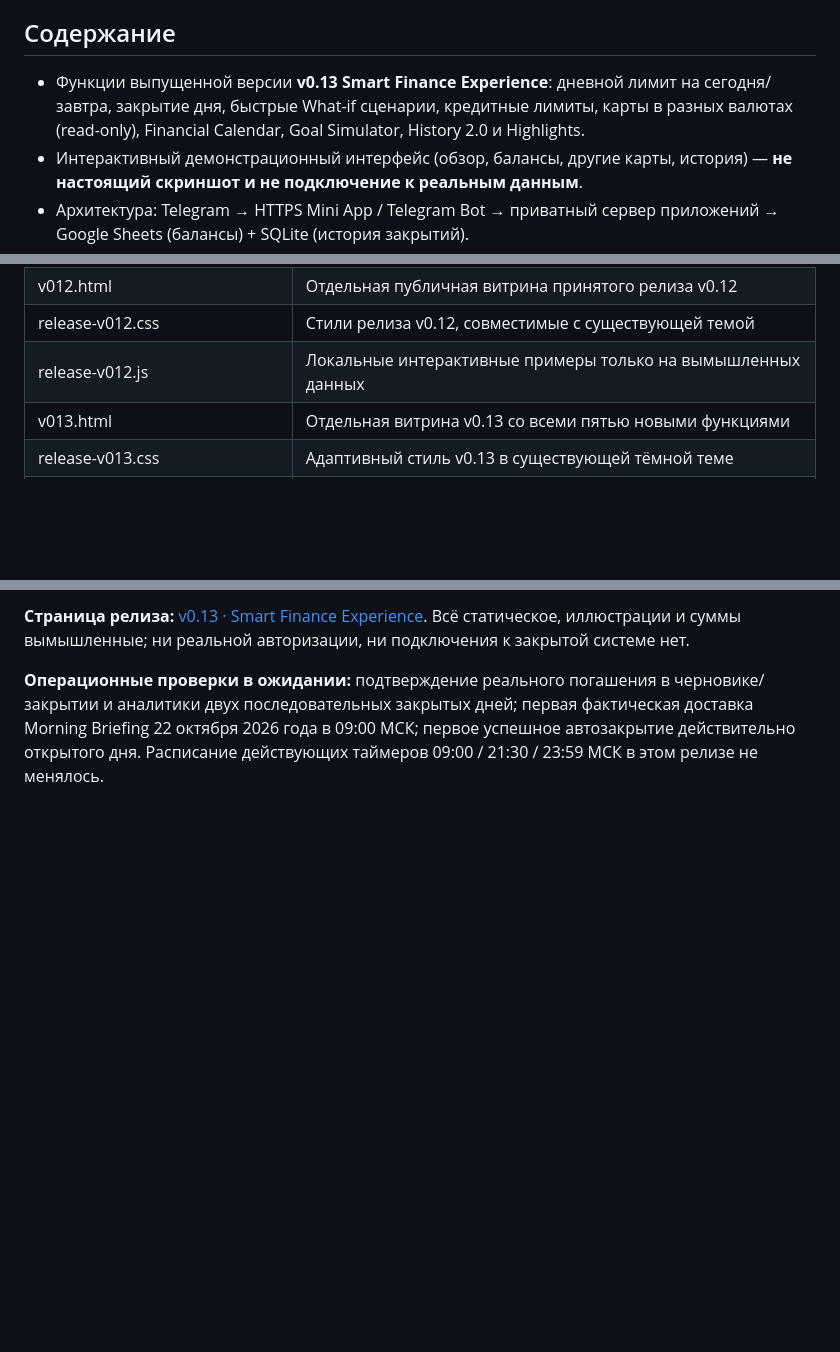
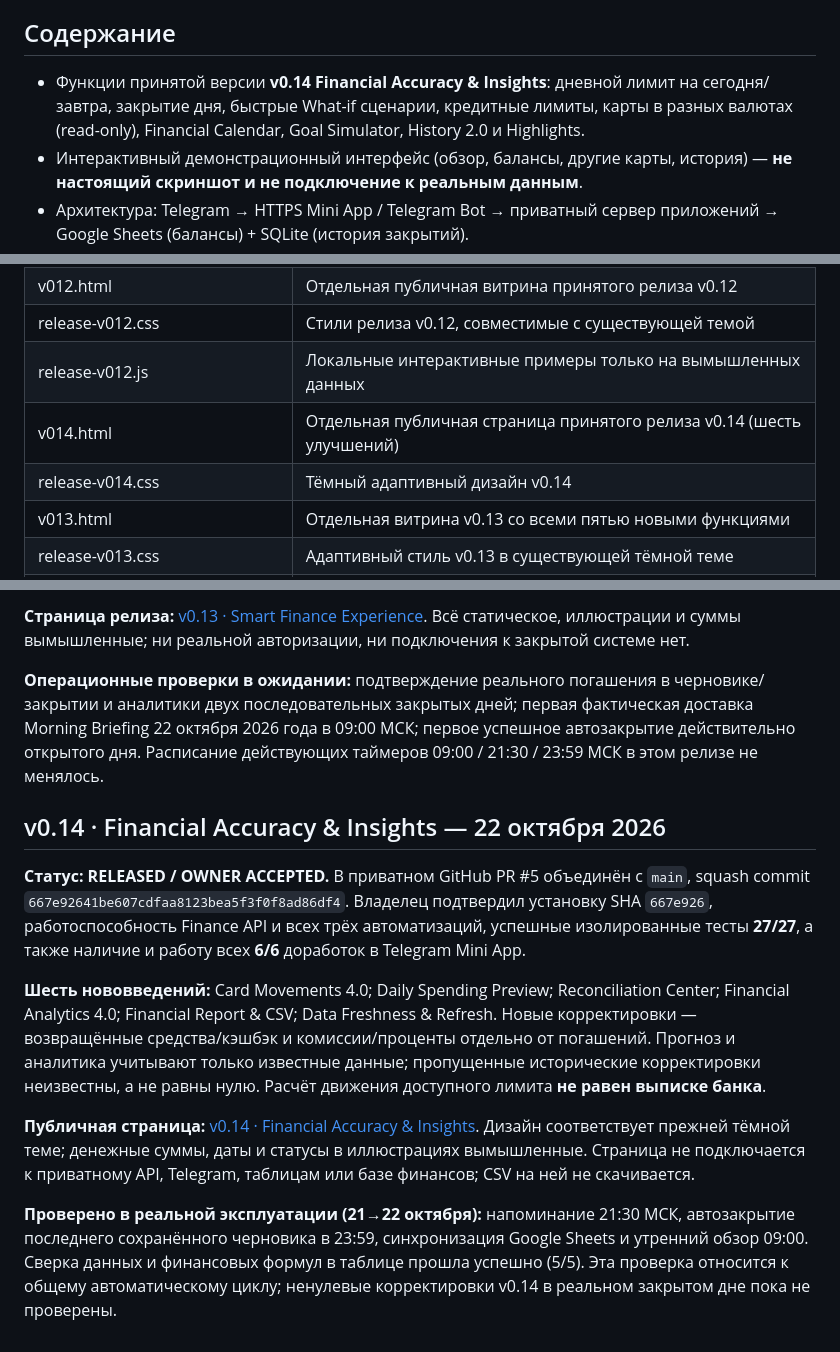
Before and after one commit to sergekoroleff/personal_finance_bot_showcase, a Markdown page: README.md, 3 parts joined by grey strips. Rendered like a GitHub page; blank space fills up the shorter version.

Commit message:
docs(showcase): v0.14 release acceptance and public demo boundaries

```diff
--- a/README.md
+++ b/README.md
@@ -8,7 +8,7 @@
 
 ## Содержание
 
-- Функции выпущенной версии **v0.13 Smart Finance Experience**: дневной лимит на сегодня/завтра, закрытие дня, быстрые What-if сценарии, кредитные лимиты, карты в разных валютах (read-only), Financial Calendar, Goal Simulator, History 2.0 и Highlights.
+- Функции принятой версии **v0.14 Financial Accuracy & Insights**: дневной лимит на сегодня/завтра, закрытие дня, быстрые What-if сценарии, кредитные лимиты, карты в разных валютах (read-only), Financial Calendar, Goal Simulator, History 2.0 и Highlights.
 - Интерактивный демонстрационный интерфейс (обзор, балансы, другие карты, история) — **не настоящий скриншот и не подключение к реальным данным**.
 - Архитектура: Telegram → HTTPS Mini App / Telegram Bot → приватный сервер приложений → Google Sheets (балансы) + SQLite (история закрытий).
 - Безопасность: авторизация через Telegram initData, личный allowlist, изолированные сервисы, Google API permissions, явное подтверждение ежедневного закрытия.
@@ -24,6 +24,8 @@
 | v012.html | Отдельная публичная витрина принятого релиза v0.12 |
 | release-v012.css | Стили релиза v0.12, совместимые с существующей темой |
 | release-v012.js | Локальные интерактивные примеры только на вымышленных данных |
+| v014.html | Отдельная публичная страница принятого релиза v0.14 (шесть улучшений) |
+| release-v014.css | Тёмный адаптивный дизайн v0.14 |
 | v013.html | Отдельная витрина v0.13 со всеми пятью новыми функциями |
 | release-v013.css | Адаптивный стиль v0.13 в существующей тёмной теме |
 | assets/favicon.svg | Иконка витрины |
@@ -121,3 +123,13 @@ Showcase by Serge Korolev · 2026.
 **Страница релиза:** [v0.13 · Smart Finance Experience](https://sergekoroleff.github.io/personal_finance_bot_showcase/v013.html). Всё статическое, иллюстрации и суммы вымышленные; ни реальной авторизации, ни подключения к закрытой системе нет.
 
 **Операционные проверки в ожидании:** подтверждение реального погашения в черновике/закрытии и аналитики двух последовательных закрытых дней; первая фактическая доставка Morning Briefing 22 октября 2026 года в 09:00 МСК; первое успешное автозакрытие действительно открытого дня. Расписание действующих таймеров 09:00 / 21:30 / 23:59 МСК в этом релизе не менялось.
+
+## v0.14 · Financial Accuracy & Insights — 22 октября 2026
+
+**Статус: RELEASED / OWNER ACCEPTED.** В приватном GitHub PR #5 объединён с `main`, squash commit `667e92641be607cdfaa8123bea5f3f0f8ad86df4`. Владелец подтвердил установку SHA `667e926`, работоспособность Finance API и всех трёх автоматизаций, успешные изолированные тесты **27/27**, а также наличие и работу всех **6/6** доработок в Telegram Mini App.
+
+**Шесть нововведений:** Card Movements 4.0; Daily Spending Preview; Reconciliation Center; Financial Analytics 4.0; Financial Report & CSV; Data Freshness & Refresh. Новые корректировки — возвращённые средства/кэшбэк и комиссии/проценты отдельно от погашений. Прогноз и аналитика учитывают только известные данные; пропущенные исторические корректировки неизвестны, а не равны нулю. Расчёт движения доступного лимита **не равен выписке банка**.
+
+**Публичная страница:** [v0.14 · Financial Accuracy & Insights](https://sergekoroleff.github.io/personal_finance_bot_showcase/v014.html). Дизайн соответствует прежней тёмной теме; денежные суммы, даты и статусы в иллюстрациях вымышленные. Страница не подключается к приватному API, Telegram, таблицам или базе финансов; CSV на ней не скачивается.
+
+**Проверено в реальной эксплуатации (21→22 октября):** напоминание 21:30 МСК, автозакрытие последнего сохранённого черновика в 23:59, синхронизация Google Sheets и утренний обзор 09:00. Сверка данных и финансовых формул в таблице прошла успешно (5/5). Эта проверка относится к общему автоматическому циклу; ненулевые корректировки v0.14 в реальном закрытом дне пока не проверены.
```
